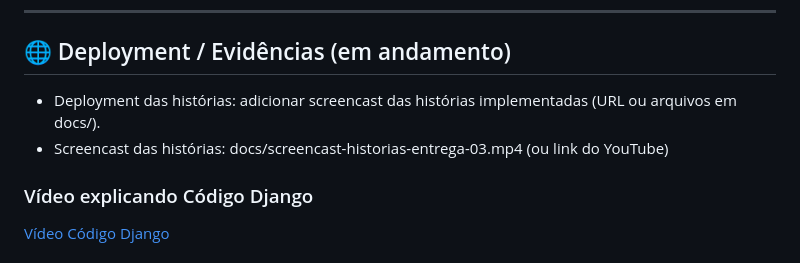
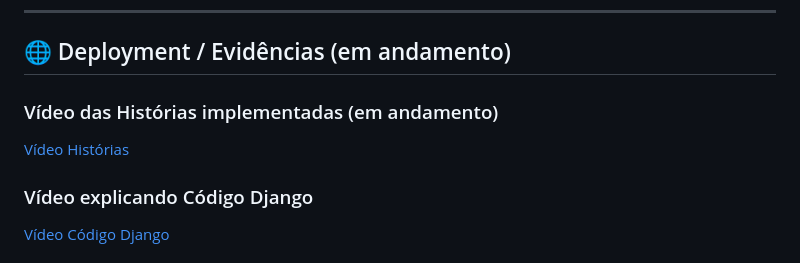
Before and after one commit to BelmontBeta/projeto-impacta, a Markdown page: README.md, the part around the change. Rendered like a GitHub page.

Commit message:
Revise deployment section and add video links
Updated section on deployment and added video links.

```diff
--- a/README.md
+++ b/README.md
@@ -528,8 +528,9 @@ As histórias completas, com cenários BDD e critérios de aceitação, além da
 
 ## 🌐 Deployment / Evidências (em andamento)
 
-- Deployment das histórias: adicionar screencast das histórias implementadas (URL ou arquivos em docs/).
-- Screencast das histórias: docs/screencast-historias-entrega-03.mp4 (ou link do YouTube)
+### Vídeo das Histórias implementadas (em andamento)
+
+[Vídeo Histórias]()
 
 ### Vídeo explicando Código Django
 
```
